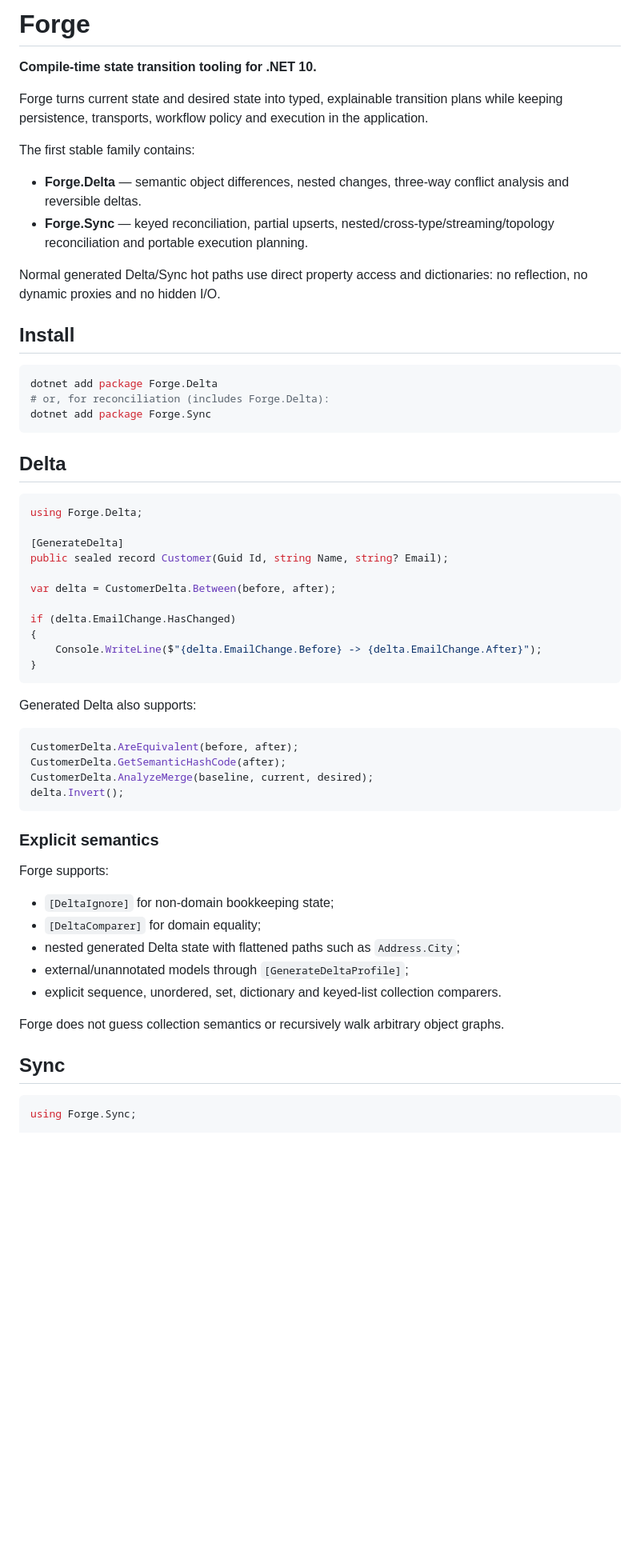
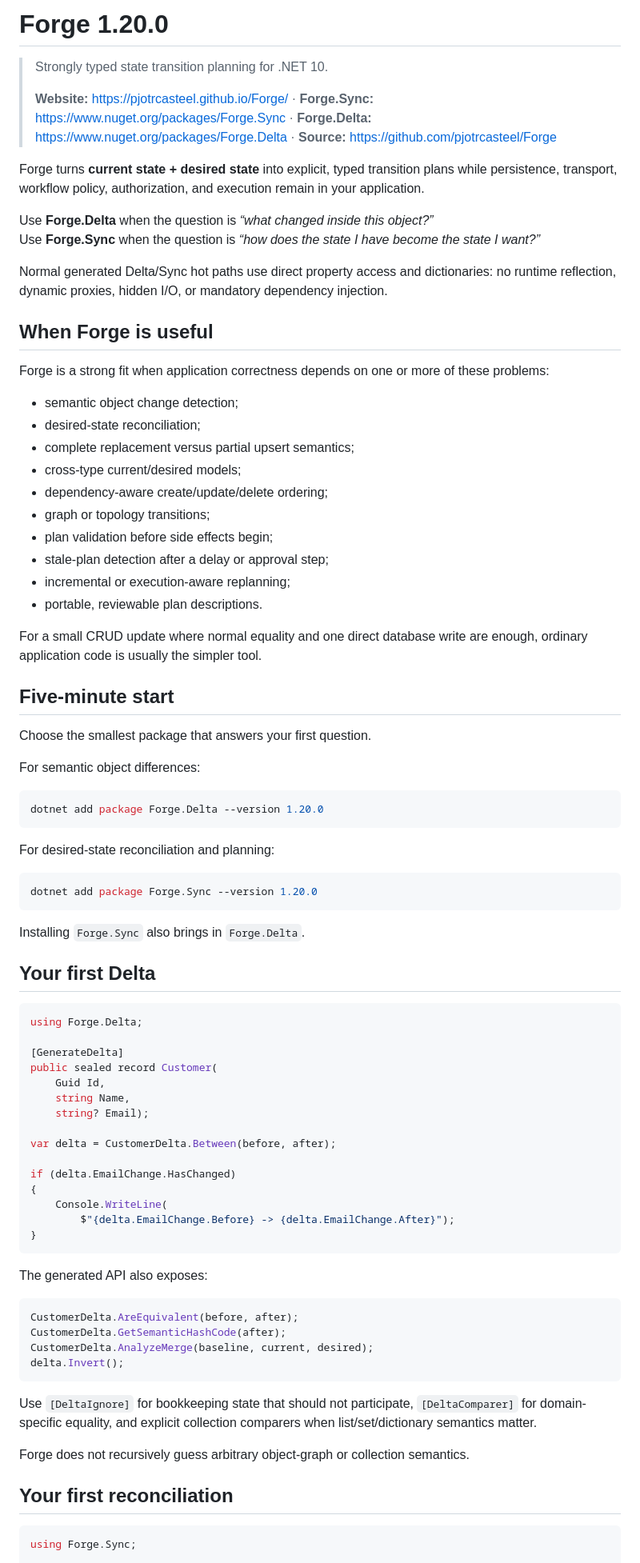
Before and after one commit to pjotrcasteel/Forge, a Markdown page: README.md, the part around one of its changes. Shown at 80% size. GitHub-like rendering; blank space fills up the shorter version.

````diff
--- a/README.md
+++ b/README.md
@@ -1,41 +1,78 @@
-# Forge
+# Forge 1.20.0
 
-**Compile-time state transition tooling for .NET 10.**
+> Strongly typed state transition planning for .NET 10.
+>
+> **Website:** https://pjotrcasteel.github.io/Forge/ · **Forge.Sync:** https://www.nuget.org/packages/Forge.Sync · **Forge.Delta:** https://www.nuget.org/packages/Forge.Delta · **Source:** https://github.com/pjotrcasteel/Forge
 
-Forge turns current state and desired state into typed, explainable transition plans while keeping persistence, transports, workflow policy and execution in the application.
+Forge turns **current state + desired state** into explicit, typed transition plans while persistence, transport, workflow policy, authorization, and execution remain in your application.
 
-The first stable family contains:
+Use **Forge.Delta** when the question is _“what changed inside this object?”_
+Use **Forge.Sync** when the question is _“how does the state I have become the state I want?”_
 
-- **Forge.Delta** — semantic object differences, nested changes, three-way conflict analysis and reversible deltas.
-- **Forge.Sync** — keyed reconciliation, partial upserts, nested/cross-type/streaming/topology reconciliation and portable execution planning.
+Normal generated Delta/Sync hot paths use direct property access and dictionaries: no runtime reflection, dynamic proxies, hidden I/O, or mandatory dependency injection.
 
-Normal generated Delta/Sync hot paths use direct property access and dictionaries: no reflection, no dynamic proxies and no hidden I/O.
+<a id="why"></a>
 
-## Install
+## When Forge is useful
+
+Forge is a strong fit when application correctness depends on one or more of these problems:
+
+- semantic object change detection;
+- desired-state reconciliation;
+- complete replacement versus partial upsert semantics;
+- cross-type current/desired models;
+- dependency-aware create/update/delete ordering;
+- graph or topology transitions;
+- plan validation before side effects begin;
+- stale-plan detection after a delay or approval step;
+- incremental or execution-aware replanning;
+- portable, reviewable plan descriptions.
+
+For a small CRUD update where normal equality and one direct database write are enough, ordinary application code is usually the simpler tool.
+
+<a id="five-minute-start"></a>
+
+## Five-minute start
+
+Choose the smallest package that answers your first question.
+
+For semantic object differences:
 
 ```bash
-dotnet add package Forge.Delta
-# or, for reconciliation (includes Forge.Delta):
-dotnet add package Forge.Sync
+dotnet add package Forge.Delta --version 1.20.0
 ```
 
-## Delta
+For desired-state reconciliation and planning:
+
+```bash
+dotnet add package Forge.Sync --version 1.20.0
+```
+
+Installing `Forge.Sync` also brings in `Forge.Delta`.
+
+<a id="your-first-delta"></a>
+
+## Your first Delta
 
 ```csharp
 using Forge.Delta;
 
 [GenerateDelta]
-public sealed record Customer(Guid Id, string Name, string? Email);
+public sealed record Customer(
+    Guid Id,
+    string Name,
+    string? Email);
 
 var delta = CustomerDelta.Between(before, after);
 
 if (delta.EmailChange.HasChanged)
 {
-    Console.WriteLine($"{delta.EmailChange.Before} -> {delta.EmailChange.After}");
+    Console.WriteLine(
+        $"{delta.EmailChange.Before} -> {delta.EmailChange.After}");
 }
 ```
 
-Generated Delta also supports:
+The generated API also exposes:
 
 ```csharp
 CustomerDelta.AreEquivalent(before, after);
@@ -44,19 +81,13 @@ CustomerDelta.AnalyzeMerge(baseline, current, desired);
 delta.Invert();
 ```
 
-### Explicit semantics
+Use `[DeltaIgnore]` for bookkeeping state that should not participate, `[DeltaComparer]` for domain-specific equality, and explicit collection comparers when list/set/dictionary semantics matter.
 
-Forge supports:
+Forge does not recursively guess arbitrary object-graph or collection semantics.
 
-- `[DeltaIgnore]` for non-domain bookkeeping state;
-- `[DeltaComparer]` for domain equality;
-- nested generated Delta state with flattened paths such as `Address.City`;
-- external/unannotated models through `[GenerateDeltaProfile]`;
-- explicit sequence, unordered, set, dictionary and keyed-list collection comparers.
+<a id="your-first-reconciliation"></a>
 
-Forge does not guess collection semantics or recursively walk arbitrary object graphs.
-
-## Sync
+## Your first reconciliation
 
 ```csharp
 using Forge.Sync;
````
Also changed, not shown: other parts of README.md (+81 -278 lines).
